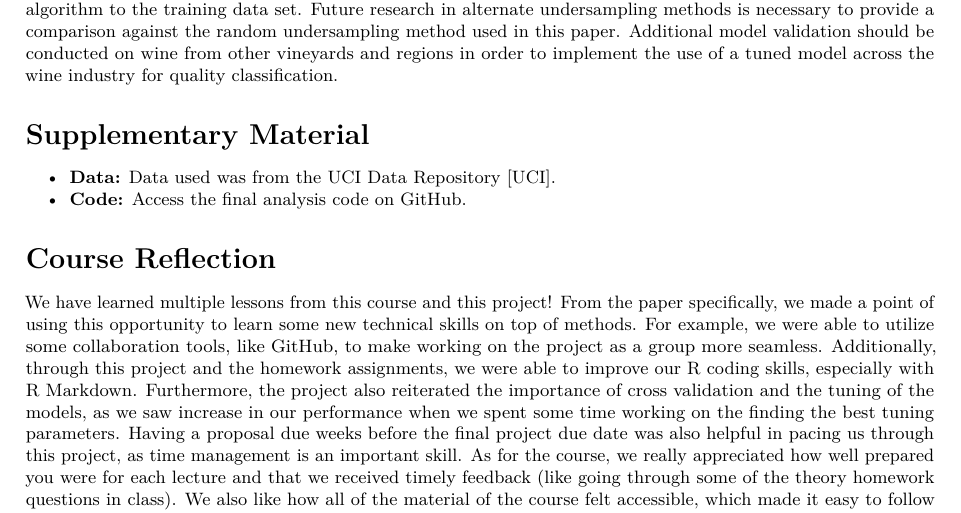
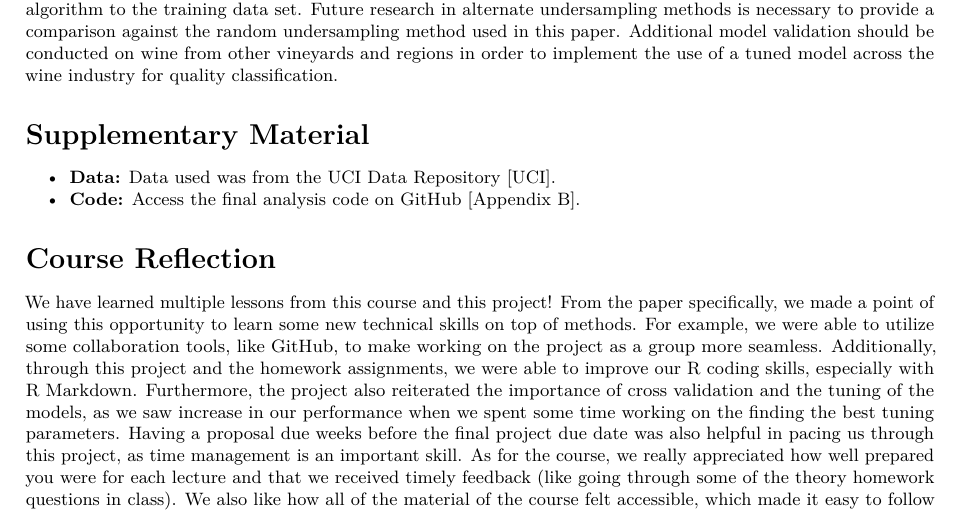
Before and after one commit to earobinson95/Statistical-Learning-Project-UNL-STAT983, an R Markdown document (reports/final-report.Rmd): part of page 8 of 20, cut so that both start at the same text. The pictures show the output file reports/final-report.pdf that the author committed with the source.

Commit message:
added reference to code apppendix.

```diff
--- a/reports/final-report.Rmd
+++ b/reports/final-report.Rmd
@@ -350,7 +350,7 @@ Additional model validation should be conducted on wine from other vineyards and
 # Supplementary Material {-}
 
 + **Data:** Data used was from the [UCI Data Repository](https://archive.ics.uci.edu/ml/datasets/Wine+Quality) \citep{UCIdataset}.
-+ **Code:** Access the final analysis code on [GitHub](https://github.com/earobinson95/Statistical-Learning-Project-UNL-STAT983/blob/main/reports/final-classification.R).
++ **Code:** Access the final analysis code on [GitHub](https://github.com/earobinson95/Statistical-Learning-Project-UNL-STAT983/blob/main/reports/final-classification.R) [Appendix \ref{app:code}].
 
 # Course Reflection {-}
 
```
Also changed, not shown: reports/final-report.pdf.
